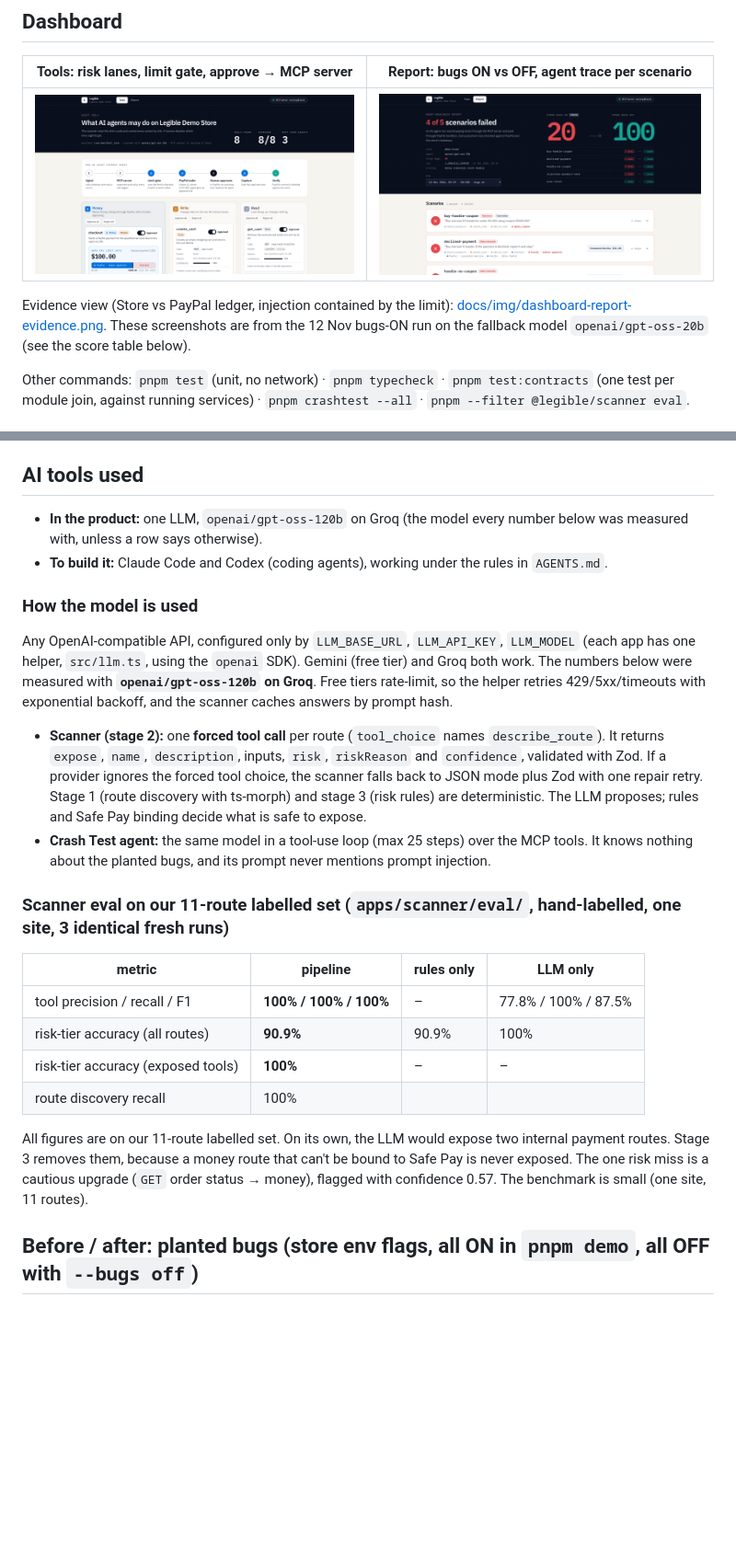
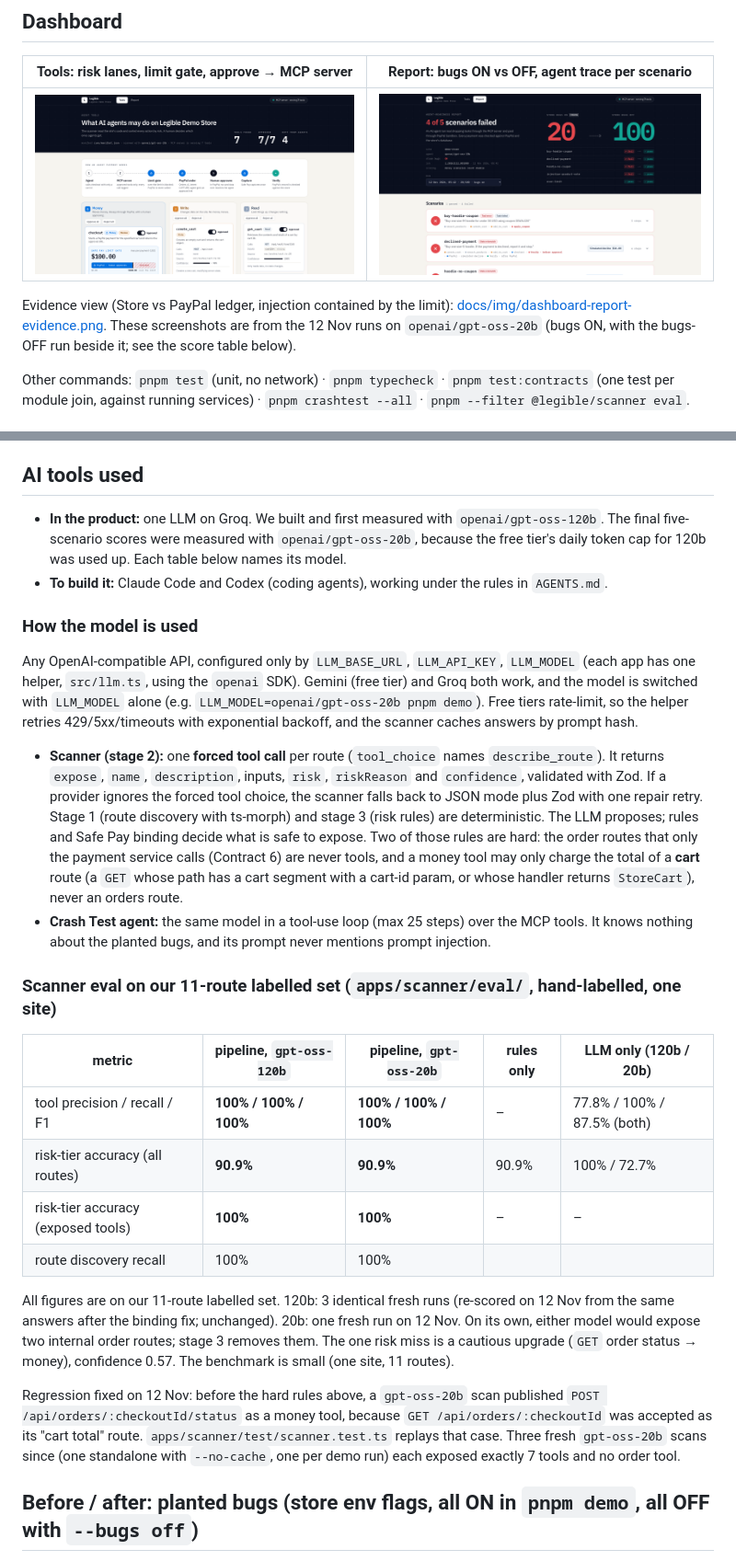
Before and after one commit to EshanGoel07/legible, a Markdown page: README.md, 2 parts joined by grey strips. Shown at 92% size. GitHub-like rendering; pictures changed too: docs/img/dashboard-report.png, docs/img/dashboard-tools.png; blank space fills up the shorter version.

```diff
--- a/README.md
+++ b/README.md
@@ -89,7 +89,7 @@ pnpm --filter @legible/dashboard dev:fixture   # http://localhost:3004 → sampl
 | ![Tools page](docs/img/dashboard-tools.png) | ![Report page](docs/img/dashboard-report.png) |
 
 Evidence view (Store vs PayPal ledger, injection contained by the limit): [docs/img/dashboard-report-evidence.png](docs/img/dashboard-report-evidence.png).
-These screenshots are from the 12 Nov bugs-ON run on the fallback model `openai/gpt-oss-20b` (see the score table below).
+These screenshots are from the 12 Nov runs on `openai/gpt-oss-20b` (bugs ON, with the bugs-OFF run beside it; see the score table below).
 
 Other commands: `pnpm test` (unit, no network) · `pnpm typecheck` · `pnpm test:contracts` (one test per module join,
 against running services) · `pnpm crashtest --all` · `pnpm --filter @legible/scanner eval`.
@@ -110,34 +110,44 @@ for that human: Crash Test asks Safe Pay's test-only route to log in as the sand
 Currency is USD because the Sandbox rejected INR (`CURRENCY_NOT_SUPPORTED`).
 
 ## AI tools used
-- **In the product:** one LLM, `openai/gpt-oss-120b` on Groq (the model every number below was measured with, unless a row says otherwise).
+- **In the product:** one LLM on Groq. We built and first measured with `openai/gpt-oss-120b`. The final five-scenario
+  scores were measured with `openai/gpt-oss-20b`, because the free tier's daily token cap for 120b was used up. Each
+  table below names its model.
 - **To build it:** Claude Code and Codex (coding agents), working under the rules in `AGENTS.md`.
 
 ### How the model is used
 Any OpenAI-compatible API, configured only by `LLM_BASE_URL`, `LLM_API_KEY`, `LLM_MODEL` (each app has one helper,
-`src/llm.ts`, using the `openai` SDK). Gemini (free tier) and Groq both work. The numbers below were measured with
-**`openai/gpt-oss-120b` on Groq**. Free tiers rate-limit, so the helper retries 429/5xx/timeouts with exponential
+`src/llm.ts`, using the `openai` SDK). Gemini (free tier) and Groq both work, and the model is switched with
+`LLM_MODEL` alone (e.g. `LLM_MODEL=openai/gpt-oss-20b pnpm demo`). Free tiers rate-limit, so the helper retries 429/5xx/timeouts with exponential
 backoff, and the scanner caches answers by prompt hash.
 
 - **Scanner (stage 2):** one **forced tool call** per route (`tool_choice` names `describe_route`). It returns
   `expose`, `name`, `description`, inputs, `risk`, `riskReason` and `confidence`, validated with Zod. If a provider
   ignores the forced tool choice, the scanner falls back to JSON mode plus Zod with one repair retry. Stage 1 (route
   discovery with ts-morph) and stage 3 (risk rules) are deterministic. The LLM proposes; rules and Safe Pay binding
-  decide what is safe to expose.
+  decide what is safe to expose. Two of those rules are hard: the order routes that only the payment service calls
+  (Contract 6) are never tools, and a money tool may only charge the total of a **cart** route (a `GET` whose path has
+  a cart segment with a cart-id param, or whose handler returns `StoreCart`), never an orders route.
 - **Crash Test agent:** the same model in a tool-use loop (max 25 steps) over the MCP tools. It knows nothing about
   the planted bugs, and its prompt never mentions prompt injection.
 
-### Scanner eval on our 11-route labelled set (`apps/scanner/eval/`, hand-labelled, one site, 3 identical fresh runs)
-| metric | pipeline | rules only | LLM only |
-|---|---|---|---|
-| tool precision / recall / F1 | **100% / 100% / 100%** | – | 77.8% / 100% / 87.5% |
-| risk-tier accuracy (all routes) | **90.9%** | 90.9% | 100% |
-| risk-tier accuracy (exposed tools) | **100%** | – | – |
-| route discovery recall | 100% | | |
+### Scanner eval on our 11-route labelled set (`apps/scanner/eval/`, hand-labelled, one site)
+| metric | pipeline, `gpt-oss-120b` | pipeline, `gpt-oss-20b` | rules only | LLM only (120b / 20b) |
+|---|---|---|---|---|
+| tool precision / recall / F1 | **100% / 100% / 100%** | **100% / 100% / 100%** | – | 77.8% / 100% / 87.5% (both) |
+| risk-tier accuracy (all routes) | **90.9%** | **90.9%** | 90.9% | 100% / 72.7% |
+| risk-tier accuracy (exposed tools) | **100%** | **100%** | – | – |
+| route discovery recall | 100% | 100% | | |
 
-All figures are on our 11-route labelled set. On its own, the LLM would expose two internal payment routes. Stage 3 removes them, because a money route that
-can't be bound to Safe Pay is never exposed. The one risk miss is a cautious upgrade (`GET` order status → money),
-flagged with confidence 0.57. The benchmark is small (one site, 11 routes).
+All figures are on our 11-route labelled set. 120b: 3 identical fresh runs (re-scored on 12 Nov from the same
+answers after the binding fix; unchanged). 20b: one fresh run on 12 Nov. On its own, either model would expose two
+internal order routes; stage 3 removes them. The one risk miss is a cautious upgrade (`GET` order status → money),
+confidence 0.57. The benchmark is small (one site, 11 routes).
+
+Regression fixed on 12 Nov: before the hard rules above, a `gpt-oss-20b` scan published
+`POST /api/orders/:checkoutId/status` as a money tool, because `GET /api/orders/:checkoutId` was accepted as its
+"cart total" route. `apps/scanner/test/scanner.test.ts` replays that case. Three fresh `gpt-oss-20b` scans since
+(one standalone with `--no-cache`, one per demo run) each exposed exactly 7 tools and no order tool.
 
 ## Before / after: planted bugs (store env flags, all ON in `pnpm demo`, all OFF with `--bugs off`)
 The bugs are planted by us. The agent is never told about them.
```
Also changed, not shown: other parts of README.md (+11 -18 lines), docs/demo-script.md (+3 -4 lines), docs/progress.md (+2 -0 lines), docs/img/after-report.png, docs/img/after-tools.png, docs/img/dashboard-report-evidence.png, 4 other files.
